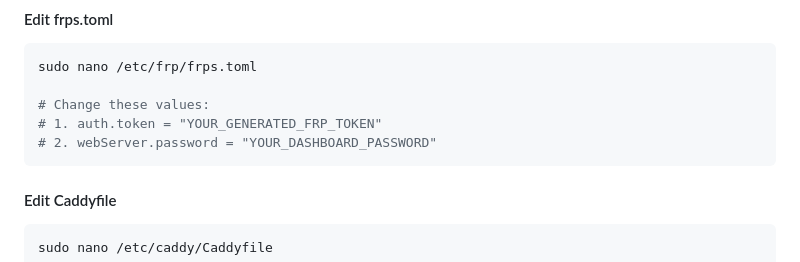
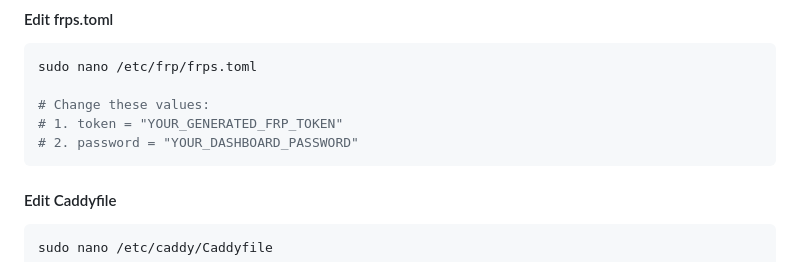
Before and after one commit to HershelT/HershelsFRP-Server, a Markdown page: AZURE_SETUP.md, the part around the change. Rendered like a GitHub page.

````diff
--- a/AZURE_SETUP.md
+++ b/AZURE_SETUP.md
@@ -274,8 +274,8 @@ openssl rand -base64 32
 sudo nano /etc/frp/frps.toml
 
 # Change these values:
-# 1. auth.token = "YOUR_GENERATED_FRP_TOKEN"
-# 2. webServer.password = "YOUR_DASHBOARD_PASSWORD"
+# 1. token = "YOUR_GENERATED_FRP_TOKEN"
+# 2. password = "YOUR_DASHBOARD_PASSWORD"
 ```
 
 #### Edit Caddyfile
````
Also changed, not shown: README.md (+5 -4 lines).
